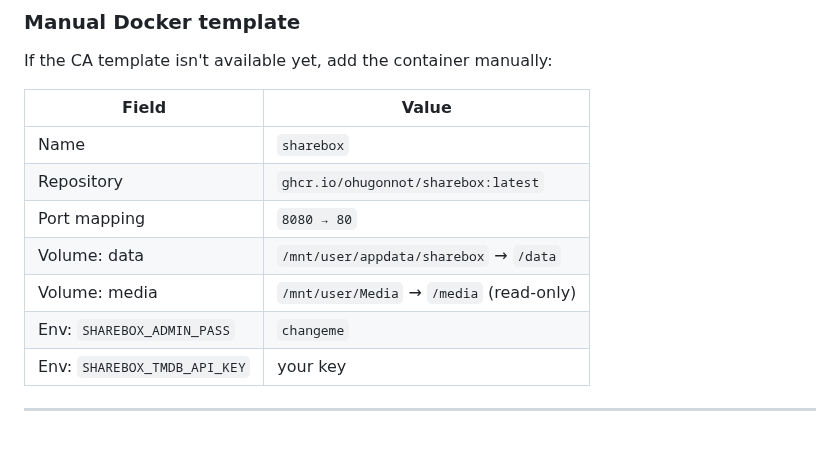
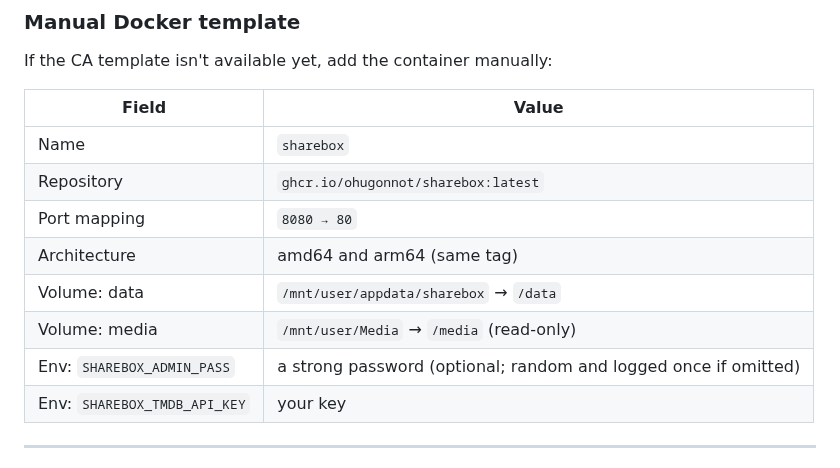
Before and after one commit to ohugonnot/sharebox, a Markdown page: docs/INSTALL.md, the part around one of its changes. GitHub-like rendering; blank space fills up the shorter version.

```diff
--- a/docs/INSTALL.md
+++ b/docs/INSTALL.md
@@ -296,9 +357,10 @@ If the CA template isn't available yet, add the container manually:
 | Name | `sharebox` |
 | Repository | `ghcr.io/ohugonnot/sharebox:latest` |
 | Port mapping | `8080 → 80` |
+| Architecture | amd64 and arm64 (same tag) |
 | Volume: data | `/mnt/user/appdata/sharebox` → `/data` |
 | Volume: media | `/mnt/user/Media` → `/media` (read-only) |
-| Env: `SHAREBOX_ADMIN_PASS` | `changeme` |
+| Env: `SHAREBOX_ADMIN_PASS` | a strong password (optional; random and logged once if omitted) |
 | Env: `SHAREBOX_TMDB_API_KEY` | your key |
 
 ---
```
Also changed, not shown: other parts of docs/INSTALL.md (+67 -6 lines).
